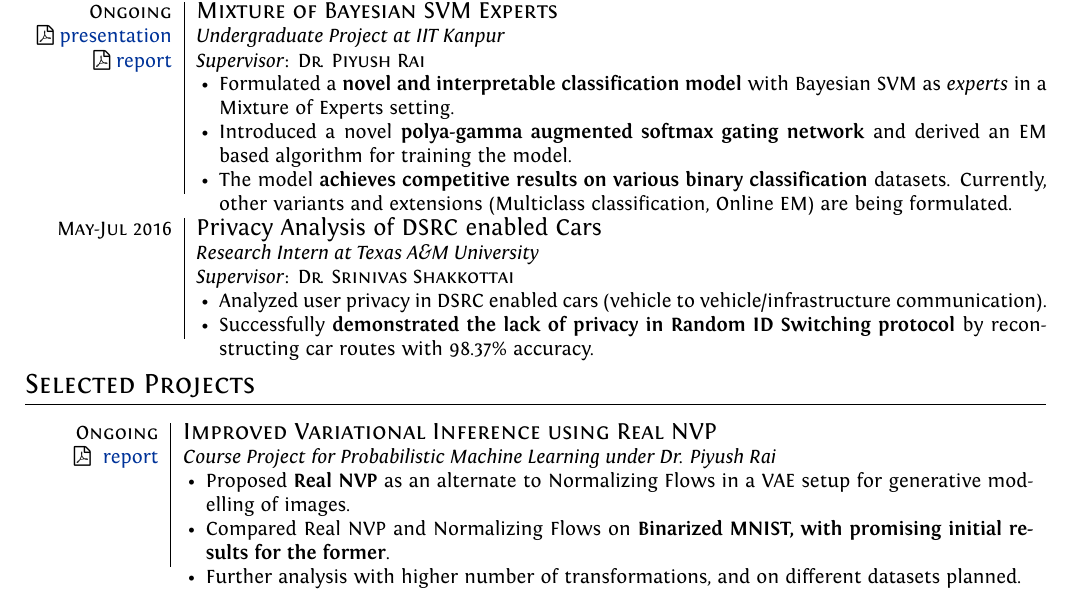
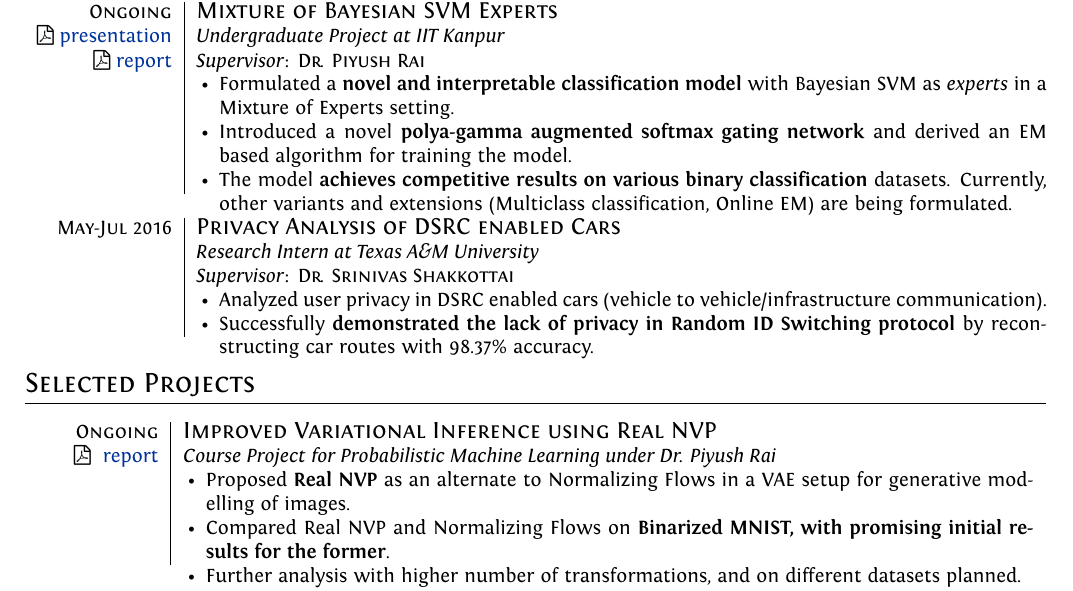
Before and after one commit to architsharma97/CV, a LaTeX CV (cv.tex): part of page 1 of 2, cut so that both start at the same text. Compiled offline with XeLaTeX.

Commit message:
Updated CV

```diff
--- a/cv.tex
+++ b/cv.tex
@@ -132,7 +132,7 @@ ItalicFont = Fontin-Italic.otf
 
 \multicolumn{2}{c}{}\\
 % Texas A&M
-\textsc{May-Jul 2016} & \large Privacy Analysis of DSRC enabled Cars\\
+\textsc{May-Jul 2016} & \large \textsc{Privacy Analysis of DSRC enabled Cars}\\
 & \textit{Research Intern at Texas A\&M University}\\
 & \textit{Supervisor}: \textsc{Dr. Srinivas Shakkottai}
 \begin{itemize}
```
Also changed, not shown: CV.pdf.
